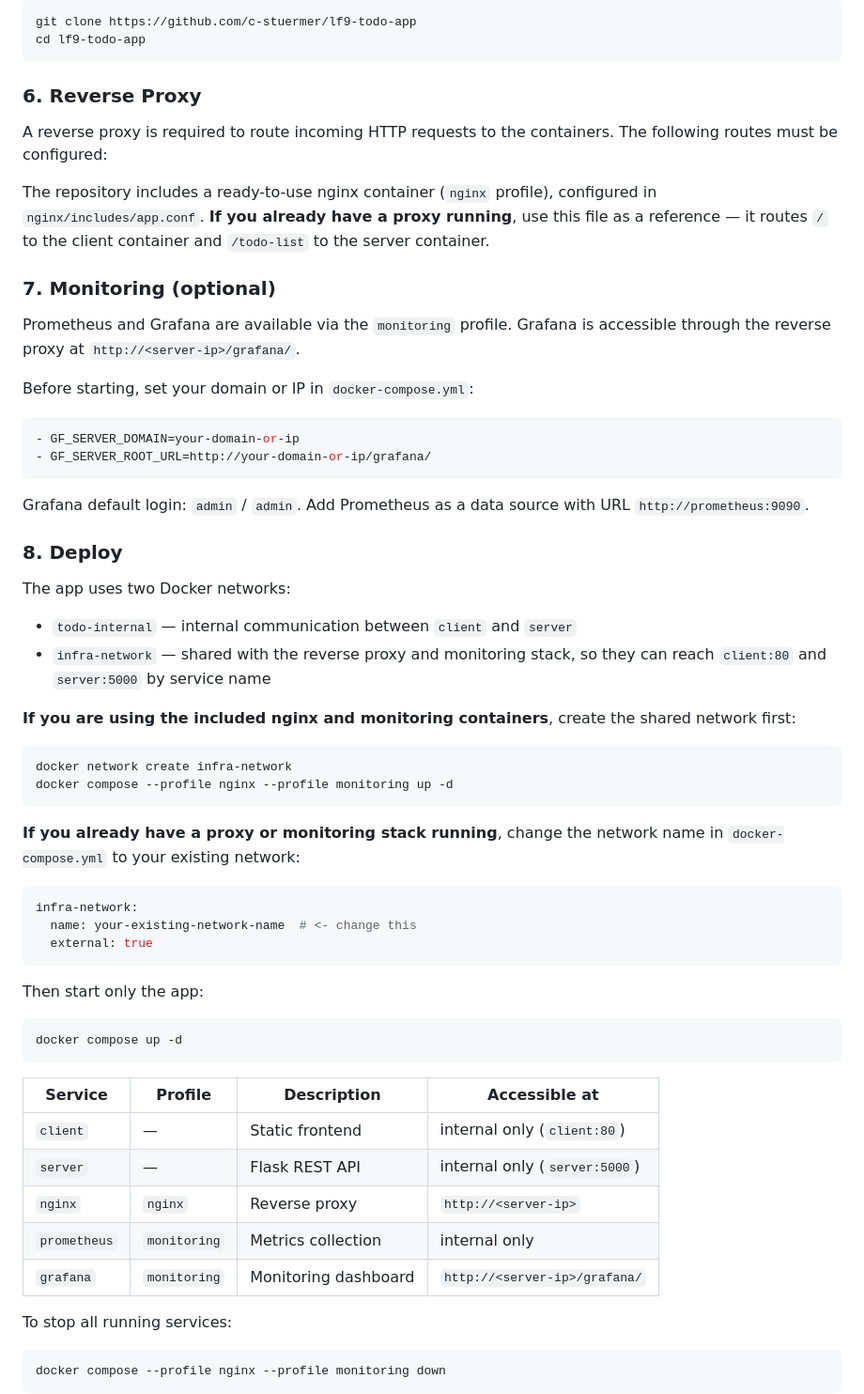
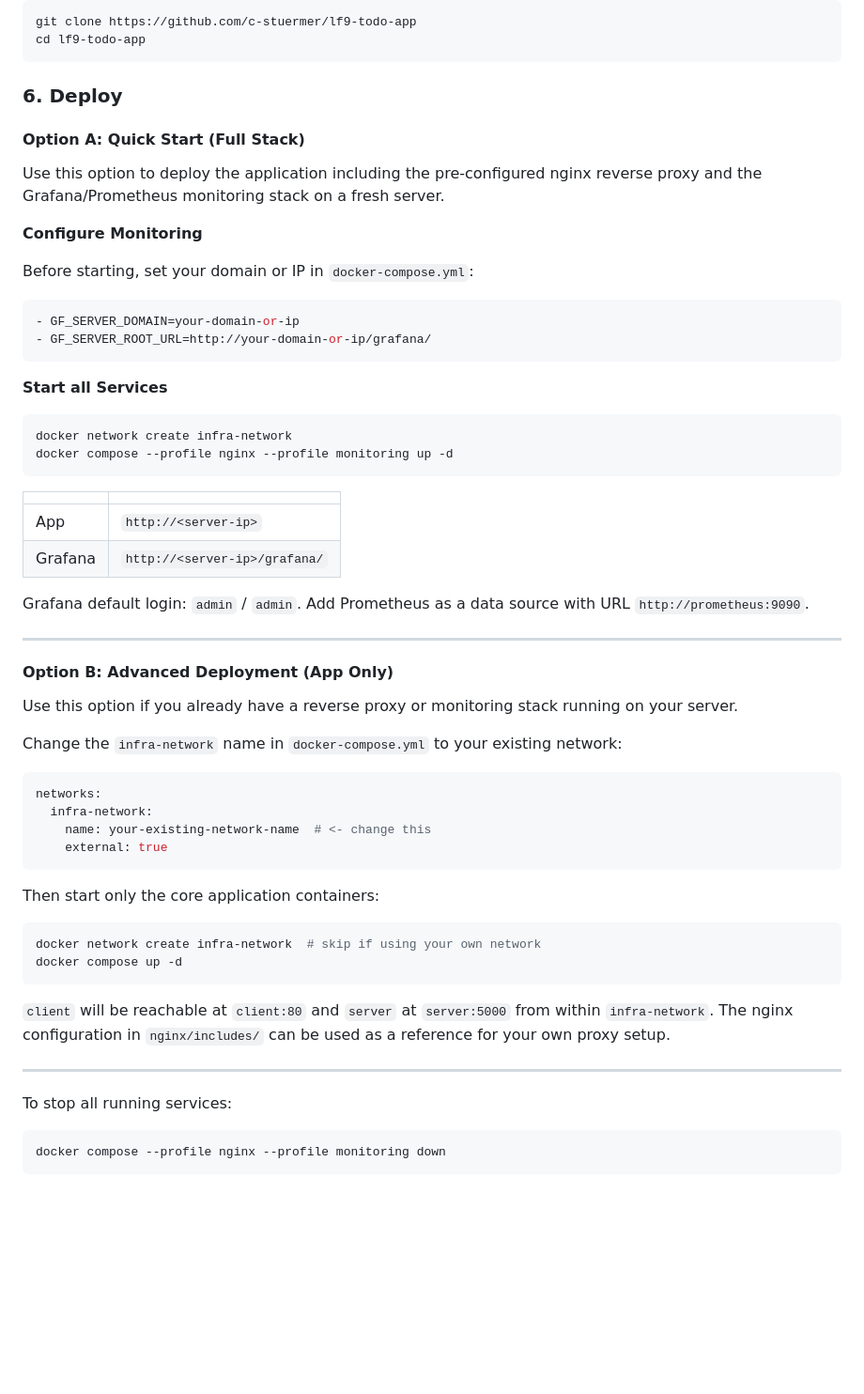
Before and after one commit to c-stuermer/lf9-todo-app, a Markdown page: README.md, the part around the change. Shown at 94% size. Rendered like a GitHub page; blank space fills up the shorter version.

Commit message:
docs: restructure deploy section with Option A/B

````diff
--- a/README.md
+++ b/README.md
@@ -91,15 +91,13 @@ git clone https://github.com/c-stuermer/lf9-todo-app
 cd lf9-todo-app
 ```
 
-### 6. Reverse Proxy
+### 6. Deploy
 
-A reverse proxy is required to route incoming HTTP requests to the containers. The following routes must be configured:
+#### Option A: Quick Start (Full Stack)
 
-The repository includes a ready-to-use nginx container (`nginx` profile), configured in `nginx/includes/app.conf`. **If you already have a proxy running**, use this file as a reference — it routes `/` to the client container and `/todo-list` to the server container.
+Use this option to deploy the application including the pre-configured nginx reverse proxy and the Grafana/Prometheus monitoring stack on a fresh server.
 
-### 7. Monitoring (optional)
-
-Prometheus and Grafana are available via the `monitoring` profile. Grafana is accessible through the reverse proxy at `http://<server-ip>/grafana/`.
+**Configure Monitoring**
 
 Before starting, set your domain or IP in `docker-compose.yml`:
 
@@ -108,43 +106,45 @@ Before starting, set your domain or IP in `docker-compose.yml`:
 - GF_SERVER_ROOT_URL=http://your-domain-or-ip/grafana/
 ```
 
-Grafana default login: `admin` / `admin`. Add Prometheus as a data source with URL `http://prometheus:9090`.
-
-### 8. Deploy
-
-The app uses two Docker networks:
-
-- `todo-internal` — internal communication between `client` and `server`
-- `infra-network` — shared with the reverse proxy and monitoring stack, so they can reach `client:80` and `server:5000` by service name
-
-**If you are using the included nginx and monitoring containers**, create the shared network first:
+**Start all Services**
 
 ```bash
 docker network create infra-network
 docker compose --profile nginx --profile monitoring up -d
 ```
 
-**If you already have a proxy or monitoring stack running**, change the network name in `docker-compose.yml` to your existing network:
+| | |
+|---|---|
+| App | `http://<server-ip>` |
+| Grafana | `http://<server-ip>/grafana/` |
+
+Grafana default login: `admin` / `admin`. Add Prometheus as a data source with URL `http://prometheus:9090`.
+
+---
+
+#### Option B: Advanced Deployment (App Only)
+
+Use this option if you already have a reverse proxy or monitoring stack running on your server.
+
+Change the `infra-network` name in `docker-compose.yml` to your existing network:
 
 ```yaml
-infra-network:
-  name: your-existing-network-name  # <- change this
-  external: true
+networks:
+  infra-network:
+    name: your-existing-network-name  # <- change this
+    external: true
 ```
 
-Then start only the app:
+Then start only the core application containers:
 
 ```bash
+docker network create infra-network  # skip if using your own network
 docker compose up -d
 ```
 
-| Service      | Profile      | Description          | Accessible at                            |
-|--------------|--------------|----------------------|------------------------------------------|
-| `client`     | —            | Static frontend      | internal only (`client:80`)              |
-| `server`     | —            | Flask REST API       | internal only (`server:5000`)            |
-| `nginx`      | `nginx`      | Reverse proxy        | `http://<server-ip>`                     |
-| `prometheus` | `monitoring` | Metrics collection   | internal only                            |
-| `grafana`    | `monitoring` | Monitoring dashboard | `http://<server-ip>/grafana/`            |
+`client` will be reachable at `client:80` and `server` at `server:5000` from within `infra-network`. The nginx configuration in `nginx/includes/` can be used as a reference for your own proxy setup.
+
+---
 
 To stop all running services:
 
````
